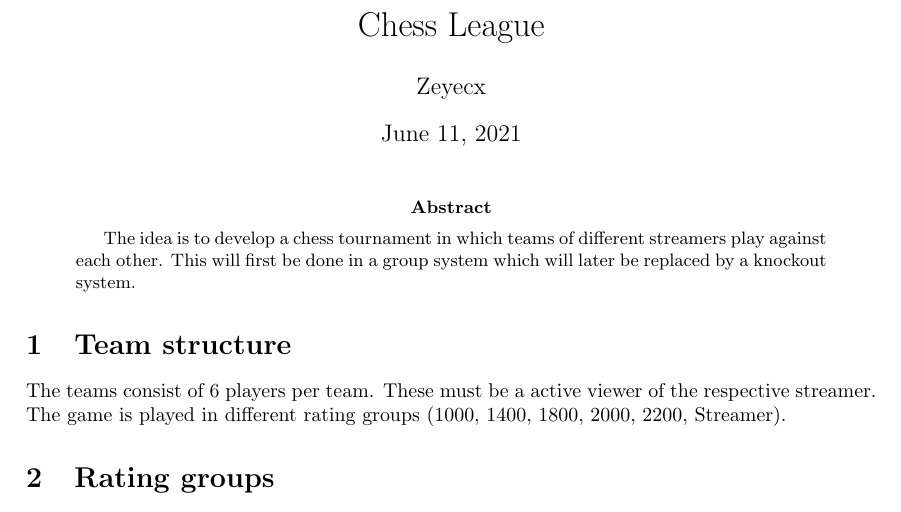
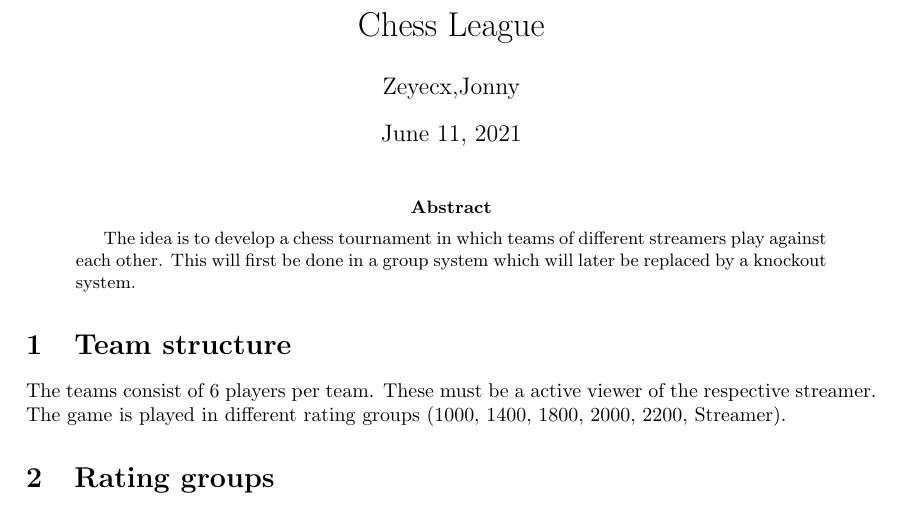
Before and after one commit to Jonnystrong/ChessLeague, a LaTeX paper (announcement/announcement.tex): part of the page, cut so that both start at the same text. Compiled offline with pdfLaTeX.

Commit message:
Änderung

```diff
--- a/announcement/announcement.tex
+++ b/announcement/announcement.tex
@@ -14,7 +14,7 @@
 \usepackage[colorlinks=true, allcolors=blue]{hyperref}
 
 \title{Chess League}
-\author{Zeyecx}
+\author{Zeyecx,Jonny}
 
 \begin{document}
 	\maketitle
```
